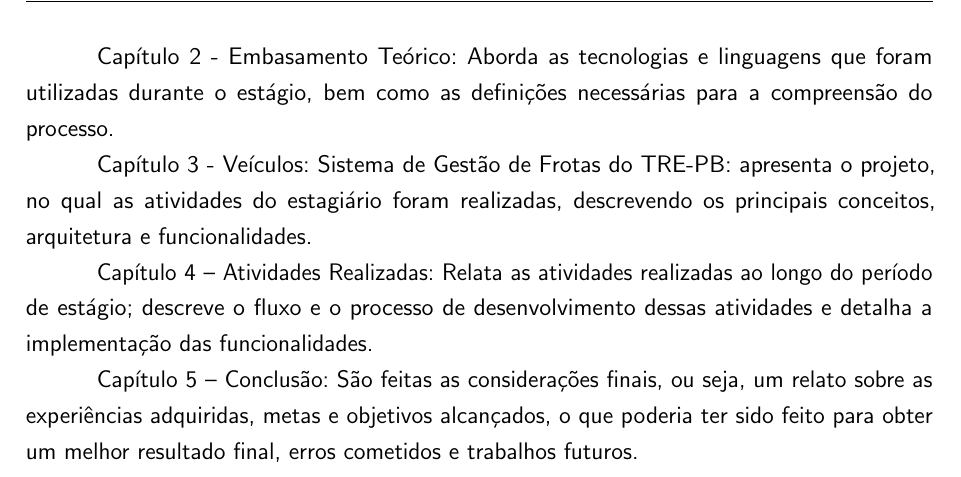
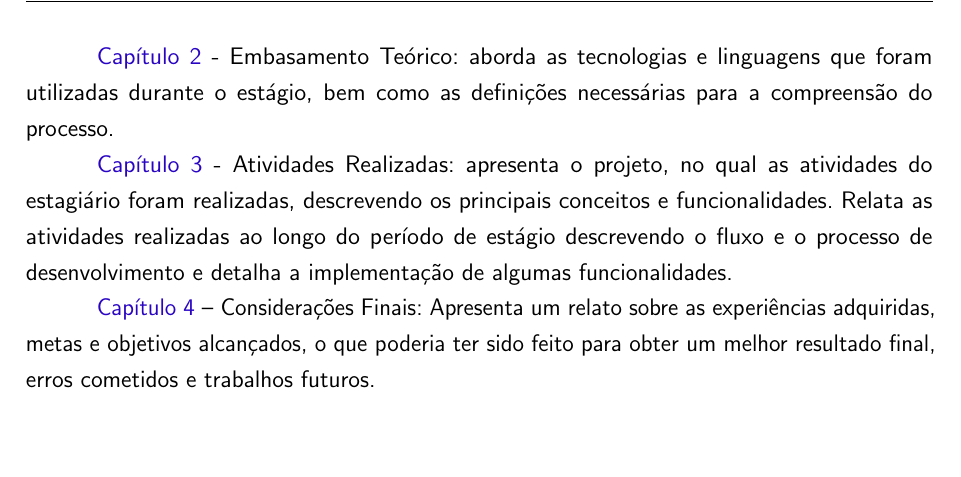
Before and after one commit to zevatron/relatorio-estagio, a LaTeX thesis (ifpb-tcc.tex, which reads estrutura/textuais/introducao.tex): part of page 15 of 55, cut so that both start at the same text, the shorter picture padded with empty space. Compiled offline with pdfLaTeX.

Commit message:
Update: Introdução

```diff
--- a/estrutura/textuais/introducao.tex
+++ b/estrutura/textuais/introducao.tex
@@ -76,10 +76,8 @@ Durante o processo foram utilizadas as metodologias Scrum para gestão e planeja
 \label{sec:organizacaoRelatorio}
 Além desse capítulo, o relatório está dividido em outros quatro capítulos brevemente descritos abaixo:
 
-Capítulo 2 - Embasamento Teórico: Aborda as tecnologias e linguagens que foram utilizadas durante o estágio, bem como as definições necessárias para a compreensão do processo.
+\autoref{chap:embasamentoTeorico} - Embasamento Teórico: aborda as tecnologias e linguagens que foram utilizadas durante o estágio, bem como as definições necessárias para a compreensão do processo.
 
-Capítulo 3 - \imprimirtitulo: apresenta o projeto, no qual as atividades do estagiário foram realizadas, descrevendo os principais conceitos, arquitetura e funcionalidades.
+\autoref{chap:atividadesRealizadas} - Atividades Realizadas: apresenta o projeto, no qual as atividades do estagiário foram realizadas, descrevendo os principais conceitos e funcionalidades. Relata as atividades realizadas ao longo do período de estágio descrevendo o fluxo e o processo de desenvolvimento e detalha a implementação de algumas funcionalidades.
 
-Capítulo 4 – Atividades Realizadas: Relata as atividades realizadas ao longo do período de estágio; descreve o fluxo e o processo de desenvolvimento dessas atividades e detalha a implementação das funcionalidades.
-
-Capítulo 5 – Conclusão: São feitas as considerações finais, ou seja, um relato sobre as experiências adquiridas, metas e objetivos alcançados, o que poderia ter sido feito para obter um melhor resultado final, erros cometidos e trabalhos futuros.
+\autoref{chap:consideracoesFinais} – Considerações Finais: Apresenta um relato sobre as experiências adquiridas, metas e objetivos alcançados, o que poderia ter sido feito para obter um melhor resultado final, erros cometidos e trabalhos futuros.
```
